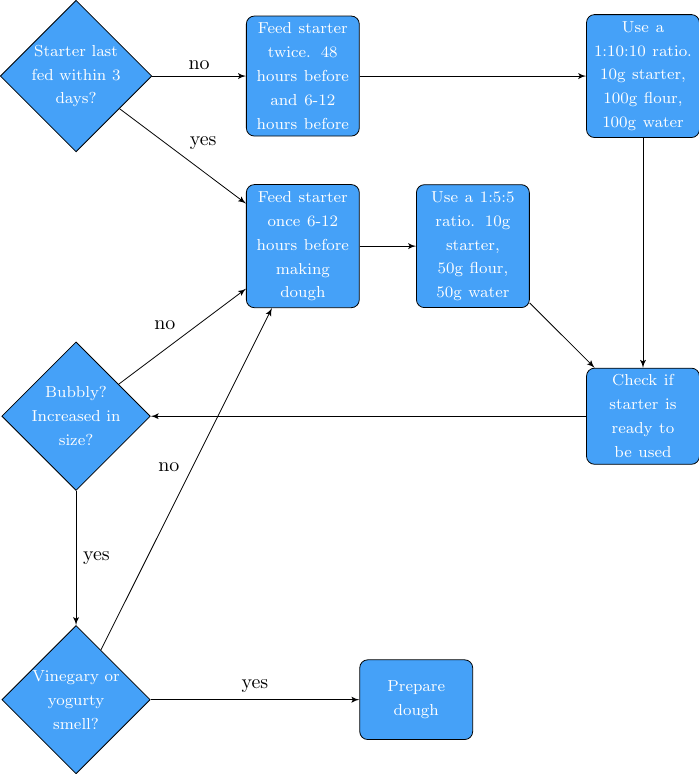
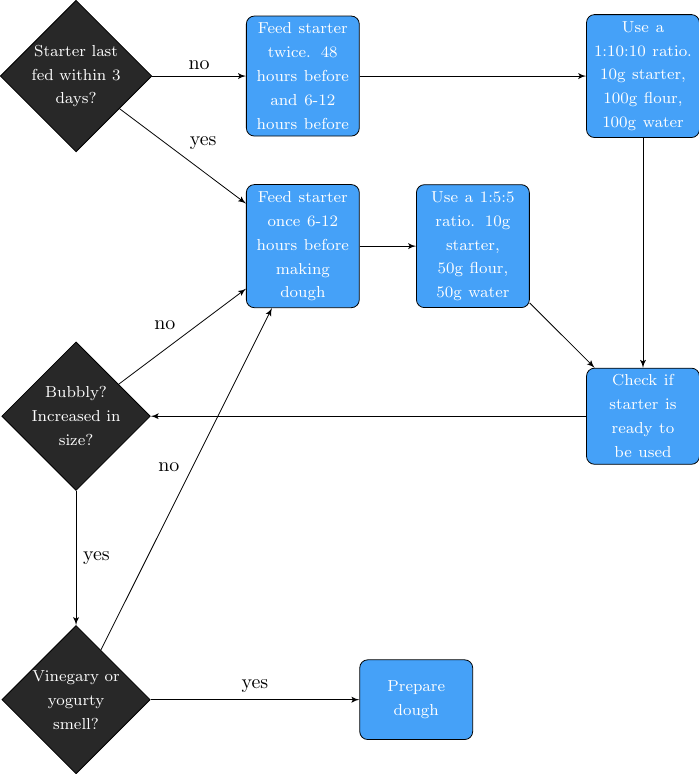
Before and after one commit to hendricius/the-sourdough-framework, a LaTeX figure (book/figures/fig-wheat-sourdough-starter-process.tex, which reads book/figures/vars.tex): the whole page. Compiled offline with pdfLaTeX.

Commit message:
Change decision block color
Provides more contrast in the infographics

```diff
--- a/book/figures/vars.tex
+++ b/book/figures/vars.tex
@@ -2,8 +2,9 @@
 \usepackage{tikz}
 
 \definecolor{codeblue}{RGB}{69, 161, 248}
+\definecolor{codegray}{RGB}{40, 40, 40}
 \usetikzlibrary{shapes,arrows}
-\tikzstyle{decision} = [diamond, draw, fill=codeblue, text=white,
+\tikzstyle{decision} = [diamond, draw, fill=codegray, text=white,
     text width=4.5em, text badly centered, node distance=3cm, inner sep=0pt]
 \tikzstyle{block} = [rectangle, draw, fill=codeblue,  text=white,
     text width=5em, text centered, rounded corners, minimum height=4em]
```
